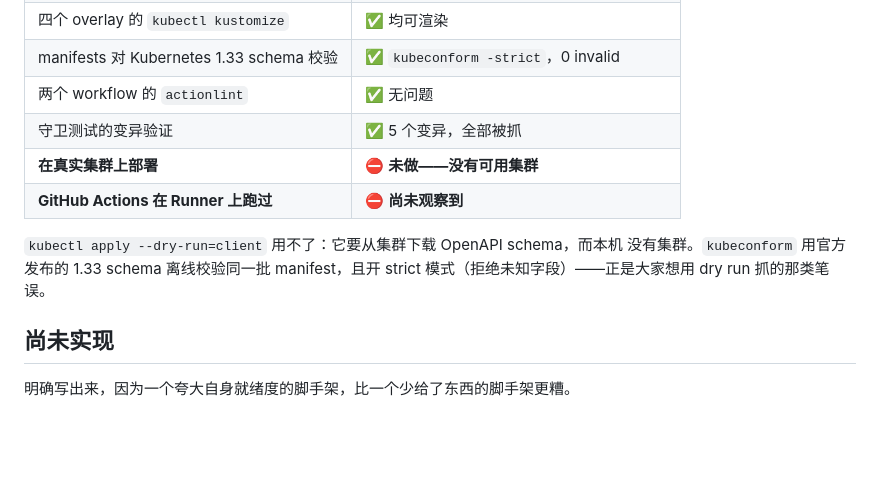
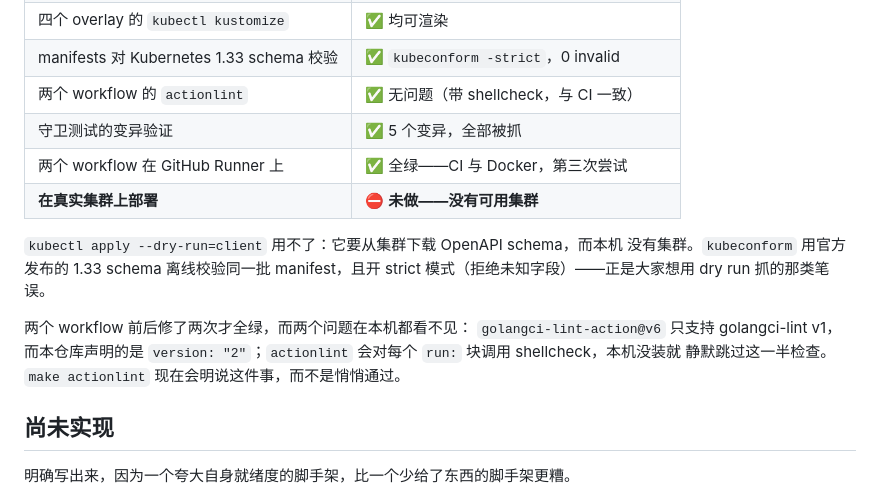
Before and after one commit to namezzy/goscaffoldforlevi, a Markdown page: README.zh-CN.md, the part around the change. Drawn GitHub-style; blank space fills up the shorter version.

```diff
--- a/README.zh-CN.md
+++ b/README.zh-CN.md
@@ -506,14 +506,19 @@ lint）、`test`（build、`go test -race`、govulncheck）、`integration`
 | 优雅关停（SIGTERM → 排空 → 退出） | ✅ `/ready` 报 `draining` 约 5 秒，退出码 0 |
 | 四个 overlay 的 `kubectl kustomize` | ✅ 均可渲染 |
 | manifests 对 Kubernetes 1.33 schema 校验 | ✅ `kubeconform -strict`，0 invalid |
-| 两个 workflow 的 `actionlint` | ✅ 无问题 |
+| 两个 workflow 的 `actionlint` | ✅ 无问题（带 shellcheck，与 CI 一致） |
 | 守卫测试的变异验证 | ✅ 5 个变异，全部被抓 |
+| 两个 workflow 在 GitHub Runner 上 | ✅ 全绿——CI 与 Docker，第三次尝试 |
 | **在真实集群上部署** | ⛔ **未做——没有可用集群** |
-| **GitHub Actions 在 Runner 上跑过** | ⛔ **尚未观察到** |
 
 `kubectl apply --dry-run=client` 用不了：它要从集群下载 OpenAPI schema，而本机
 没有集群。`kubeconform` 用官方发布的 1.33 schema 离线校验同一批 manifest，且开
 strict 模式（拒绝未知字段）——正是大家想用 dry run 抓的那类笔误。
+
+两个 workflow 前后修了两次才全绿，而两个问题在本机都看不见：
+`golangci-lint-action@v6` 只支持 golangci-lint v1，而本仓库声明的是
+`version: "2"`；`actionlint` 会对每个 `run:` 块调用 shellcheck，本机没装就
+静默跳过这一半检查。`make actionlint` 现在会明说这件事，而不是悄悄通过。
 
 ## 尚未实现
 
```
Also changed, not shown: README.md (+8 -2 lines), STATE.md (+26 -1 lines).
